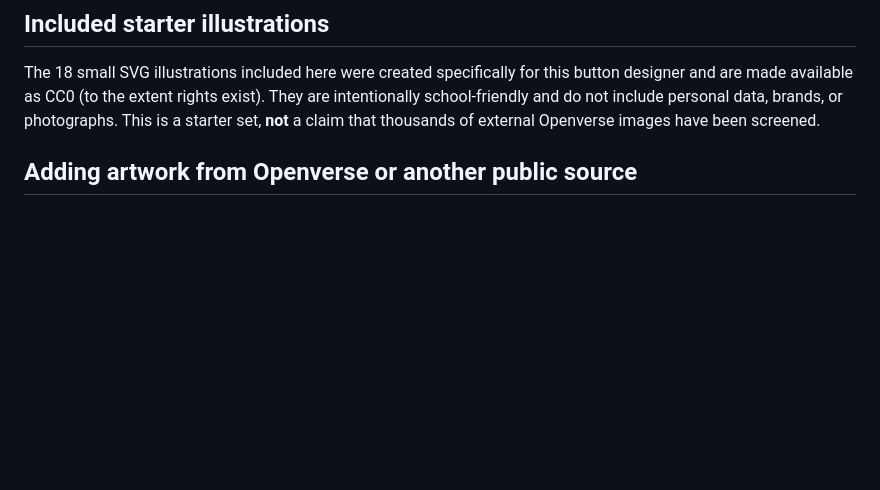
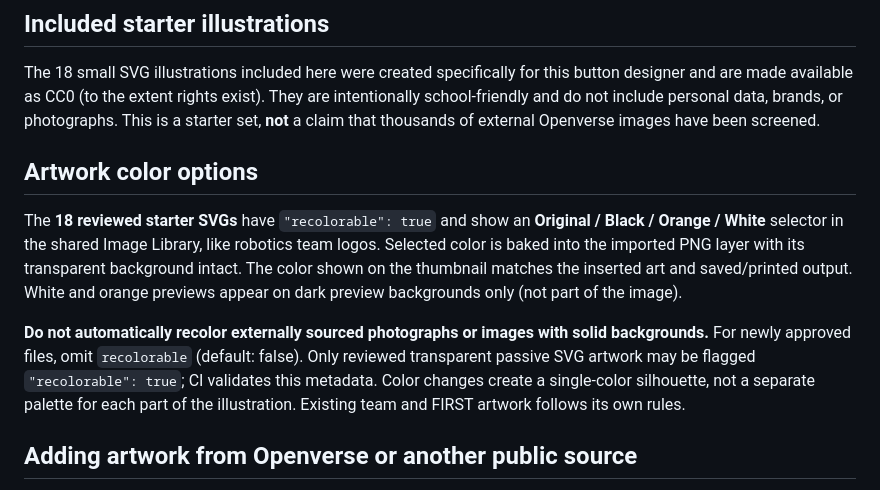
Before and after one commit to aspiece/button-designer, a Markdown page: approved-art/README.md, the part around the change. Drawn GitHub-style; blank space fills up the shorter version.

Commit message:
Enable safe color variants for transparent approved public illustrations

```diff
--- a/approved-art/README.md
+++ b/approved-art/README.md
@@ -5,6 +5,12 @@ This is a **static, allowlisted collection** shown to students in the Fenton edi
 ## Included starter illustrations
 
 The 18 small SVG illustrations included here were created specifically for this button designer and are made available as CC0 (to the extent rights exist). They are intentionally school-friendly and do not include personal data, brands, or photographs. This is a starter set, **not** a claim that thousands of external Openverse images have been screened.
+
+## Artwork color options
+
+The **18 reviewed starter SVGs** have `"recolorable": true` and show an **Original / Black / Orange / White** selector in the shared Image Library, like robotics team logos. Selected color is baked into the imported PNG layer with its transparent background intact. The color shown on the thumbnail matches the inserted art and saved/printed output. White and orange previews appear on dark preview backgrounds only (not part of the image).
+
+**Do not automatically recolor externally sourced photographs or images with solid backgrounds.** For newly approved files, omit `recolorable` (default: false). Only reviewed transparent passive SVG artwork may be flagged `"recolorable": true`; CI validates this metadata. Color changes create a single-color silhouette, not a separate palette for each part of the illustration. Existing team and FIRST artwork follows its own rules.
 
 ## Adding artwork from Openverse or another public source
 
```
